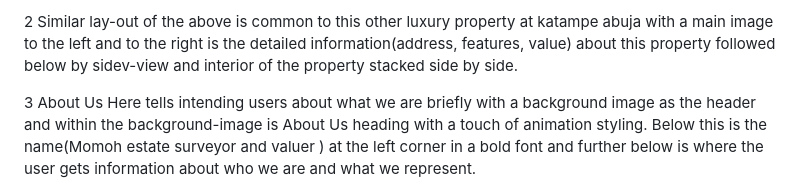
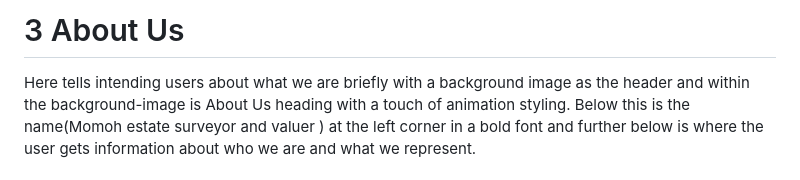
Before and after one commit to dussy42/project-one, a Markdown page: README.md, the part around one of its changes. GitHub-like rendering.

```diff
--- a/README.md
+++ b/README.md
@@ -30,11 +33,7 @@ FEATURED PROPERTIES as the header on the top left corner, below that is huge ima
 
 
 
-2 Similar lay-out of the above is common to this other luxury property at katampe abuja with a main image to the left and to the right is the detailed information(address, features, value) about this property followed below by sidev-view and interior of the property stacked side by side. <br>
-
-
-
-3 About Us
+# 3 About Us
  Here tells intending users about what we are briefly with a background image as the header and within the background-image is About Us heading with a touch of animation styling. Below this is the name(Momoh estate surveyor and valuer )  at the left corner in a bold font and further below is where the user gets information about who we are and what we represent.<br>
  ![About](documentation/about.png)
 
```
Also changed, not shown: other parts of README.md (+12 -9 lines).
